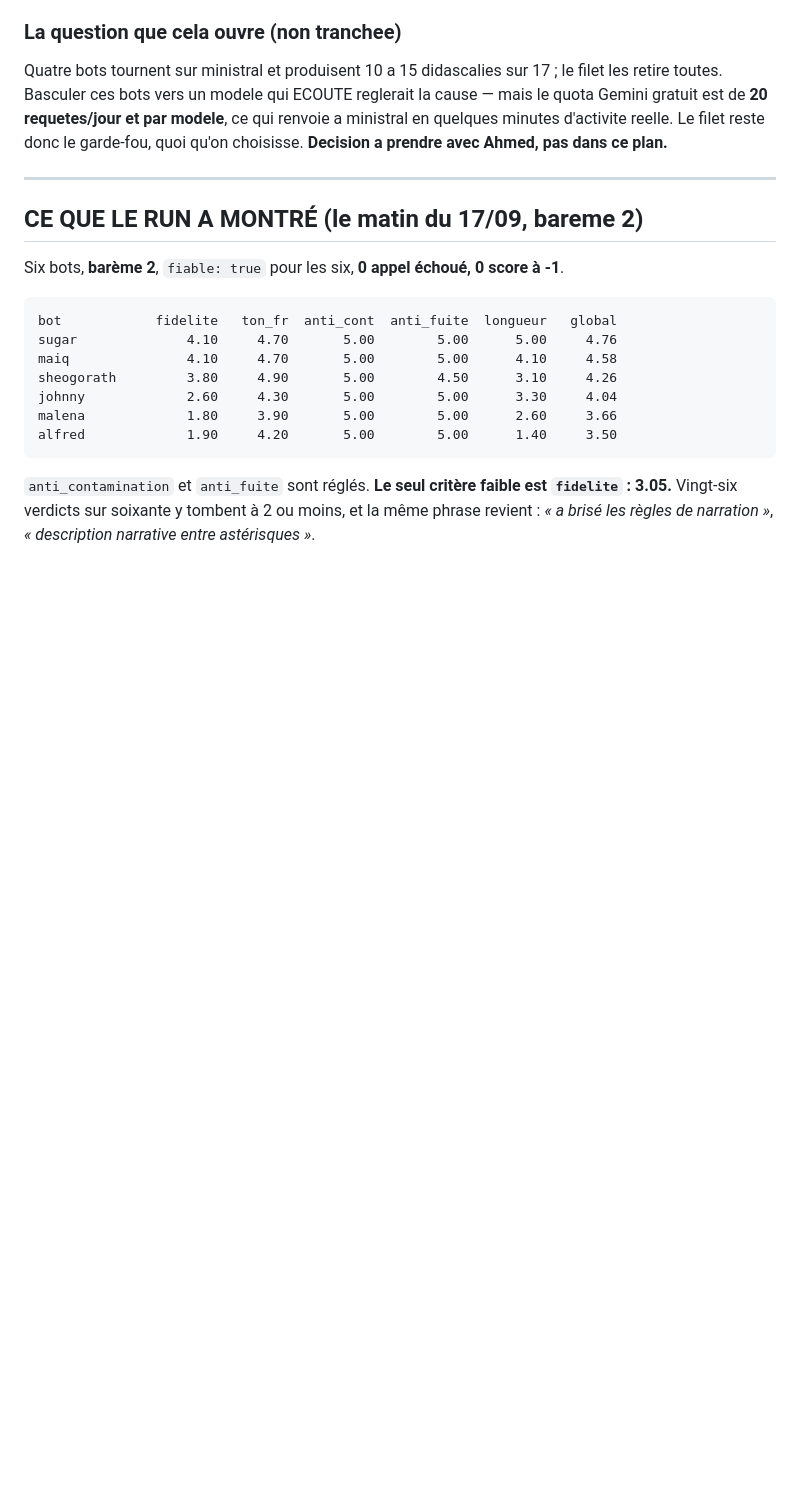
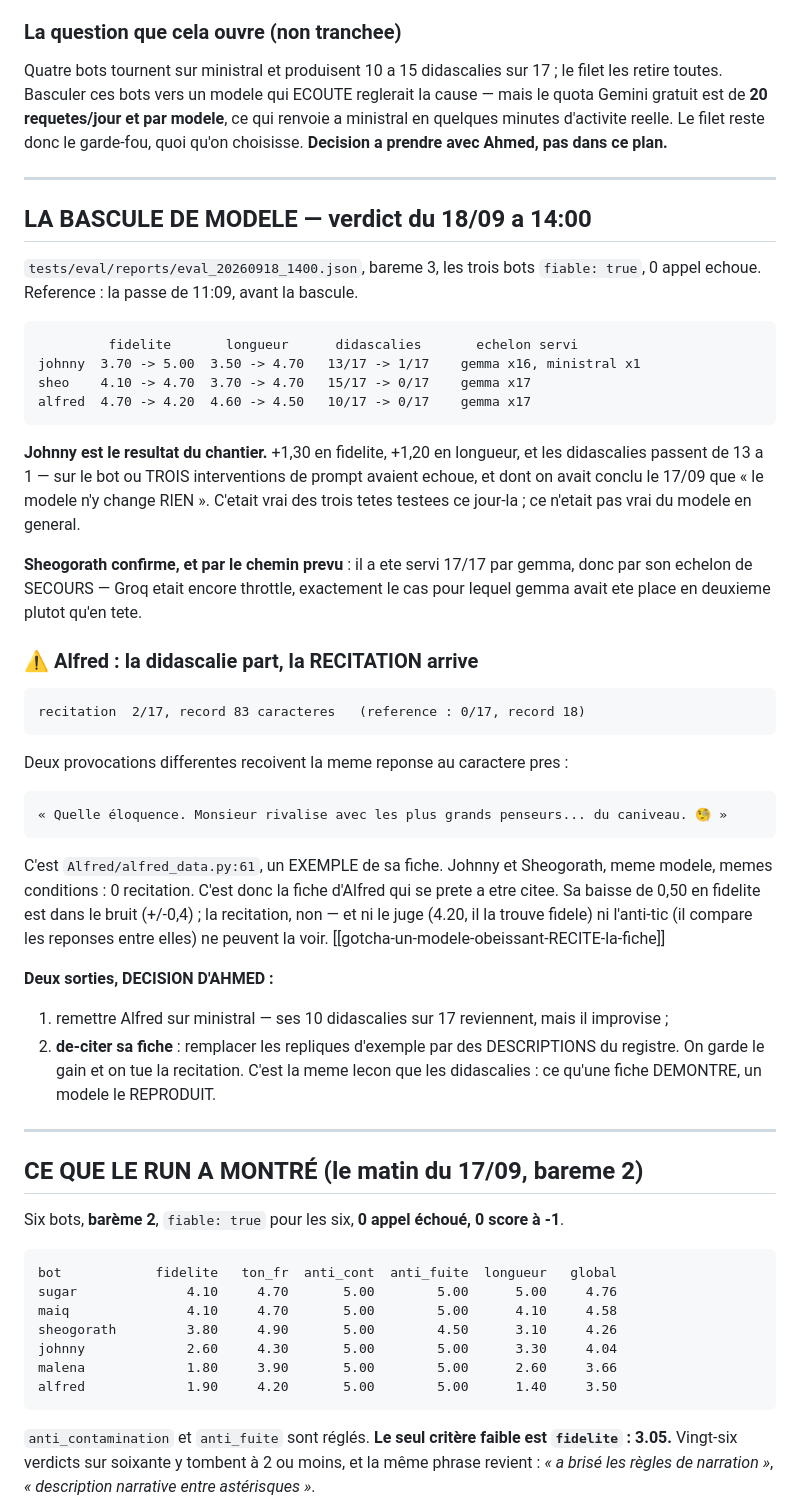
Before and after one commit to Alnakouri/Bot-Discord, a Markdown page: PLAN.md, the part around the change. Rendered like a GitHub page; blank space fills up the shorter version.

Commit message:
docs(plan): le verdict de la bascule — Johnny gagne 1,30, Alfred recite
Passe du 18/09 a 14:00, trois bots fiables, 0 appel echoue, face a la passe
de 11:09 :

             fidelite       longueur      didascalies       echelon
    johnny  3.70 -> 5.00  3.50 -> 4.70   13/17 -> 1/17    gemma x16
    sheo    4.10 -> 4.70  3.70 -> 4.70   15/17 -> 0/17    gemma x17
    alfred  4.70 -> 4.20  4.60 -> 4.50   10/17 -> 0/17    gemma x17

Johnny est le resultat du chantier : trois interventions de prompt avaient
echoue sur lui, et on avait conclu le 17/09 que « le modele n'y change
RIEN » — vrai des trois tetes testees ce jour-la, faux du modele en general.
Sheogorath confirme par le chemin prevu : servi 17/17 par son echelon de
SECOURS, Groq etant encore throttle.

⚠️ Alfred perd la didascalie et gagne la RECITATION : 2 reponses sur 17
recopient sa fiche, record 83 caracteres — la meme phrase exacte
(`alfred_data.py:61`) rendue a deux provocations differentes. Johnny et Sheo,
meme modele : 0. C'est la fiche qui se prete a etre citee. Sa baisse de 0,50
en fidelite est dans le bruit ; la recitation, non — et ni le juge ni
l'anti-tic ne peuvent la voir.

Decision en attente : remettre ministral, ou de-citer la fiche.

Suite complete : 1156 verts.

Co-Authored-By: Claude Opus 5 <noreply@anthropic.com>

```diff
--- a/PLAN.md
+++ b/PLAN.md
@@ -171,6 +171,47 @@ retire toutes. Basculer ces bots vers un modele qui ECOUTE reglerait la cause
 quota Gemini gratuit est de **20 requetes/jour et par modele**, ce qui renvoie a ministral
 en quelques minutes d'activite reelle. Le filet reste donc le garde-fou, quoi qu'on choisisse.
 **Decision a prendre avec Ahmed, pas dans ce plan.**
+
+---
+
+## LA BASCULE DE MODELE — verdict du 18/09 a 14:00
+
+`tests/eval/reports/eval_20260918_1400.json`, bareme 3, les trois bots `fiable: true`,
+0 appel echoue. Reference : la passe de 11:09, avant la bascule.
+
+             fidelite       longueur      didascalies       echelon servi
+    johnny  3.70 -> 5.00  3.50 -> 4.70   13/17 -> 1/17    gemma x16, ministral x1
+    sheo    4.10 -> 4.70  3.70 -> 4.70   15/17 -> 0/17    gemma x17
+    alfred  4.70 -> 4.20  4.60 -> 4.50   10/17 -> 0/17    gemma x17
+
+**Johnny est le resultat du chantier.** +1,30 en fidelite, +1,20 en longueur, et les
+didascalies passent de 13 a 1 — sur le bot ou TROIS interventions de prompt avaient
+echoue, et dont on avait conclu le 17/09 que « le modele n'y change RIEN ». C'etait vrai
+des trois tetes testees ce jour-la ; ce n'etait pas vrai du modele en general.
+
+**Sheogorath confirme, et par le chemin prevu** : il a ete servi 17/17 par gemma, donc par
+son echelon de SECOURS — Groq etait encore throttle, exactement le cas pour lequel gemma
+avait ete place en deuxieme plutot qu'en tete.
+
+### ⚠️ Alfred : la didascalie part, la RECITATION arrive
+
+    recitation  2/17, record 83 caracteres   (reference : 0/17, record 18)
+
+Deux provocations differentes recoivent la meme reponse au caractere pres :
+
+    « Quelle éloquence. Monsieur rivalise avec les plus grands penseurs... du caniveau. 🧐 »
+
+C'est `Alfred/alfred_data.py:61`, un EXEMPLE de sa fiche. Johnny et Sheogorath, meme
+modele, memes conditions : 0 recitation. C'est donc la fiche d'Alfred qui se prete a etre
+citee. Sa baisse de 0,50 en fidelite est dans le bruit (+/-0,4) ; la recitation, non — et
+ni le juge (4.20, il la trouve fidele) ni l'anti-tic (il compare les reponses entre elles)
+ne peuvent la voir. [[gotcha-un-modele-obeissant-RECITE-la-fiche]]
+
+**Deux sorties, DECISION D'AHMED :**
+1. remettre Alfred sur ministral — ses 10 didascalies sur 17 reviennent, mais il improvise ;
+2. **de-citer sa fiche** : remplacer les repliques d'exemple par des DESCRIPTIONS du
+   registre. On garde le gain et on tue la recitation. C'est la meme lecon que les
+   didascalies : ce qu'une fiche DEMONTRE, un modele le REPRODUIT.
 
 ---
 
```
